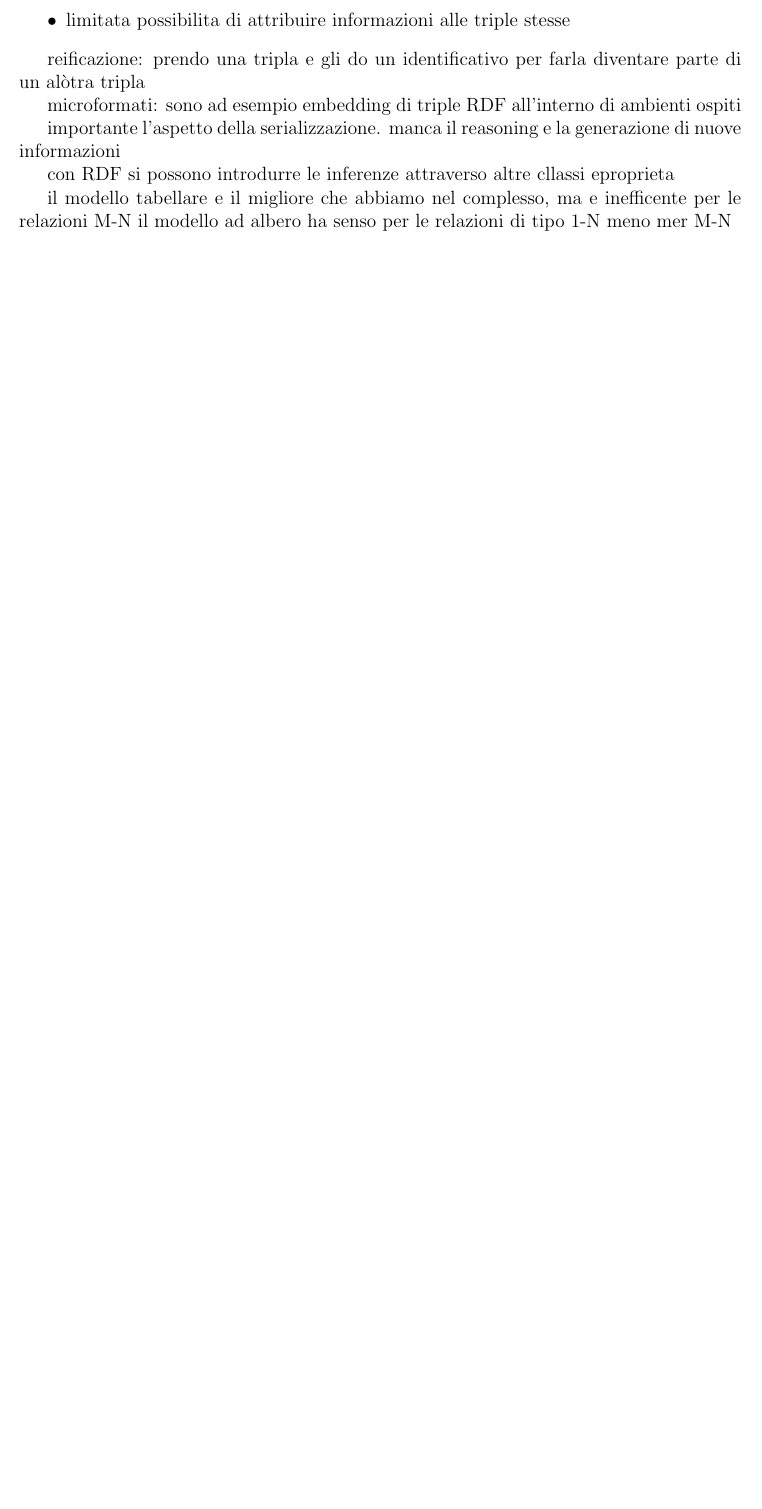
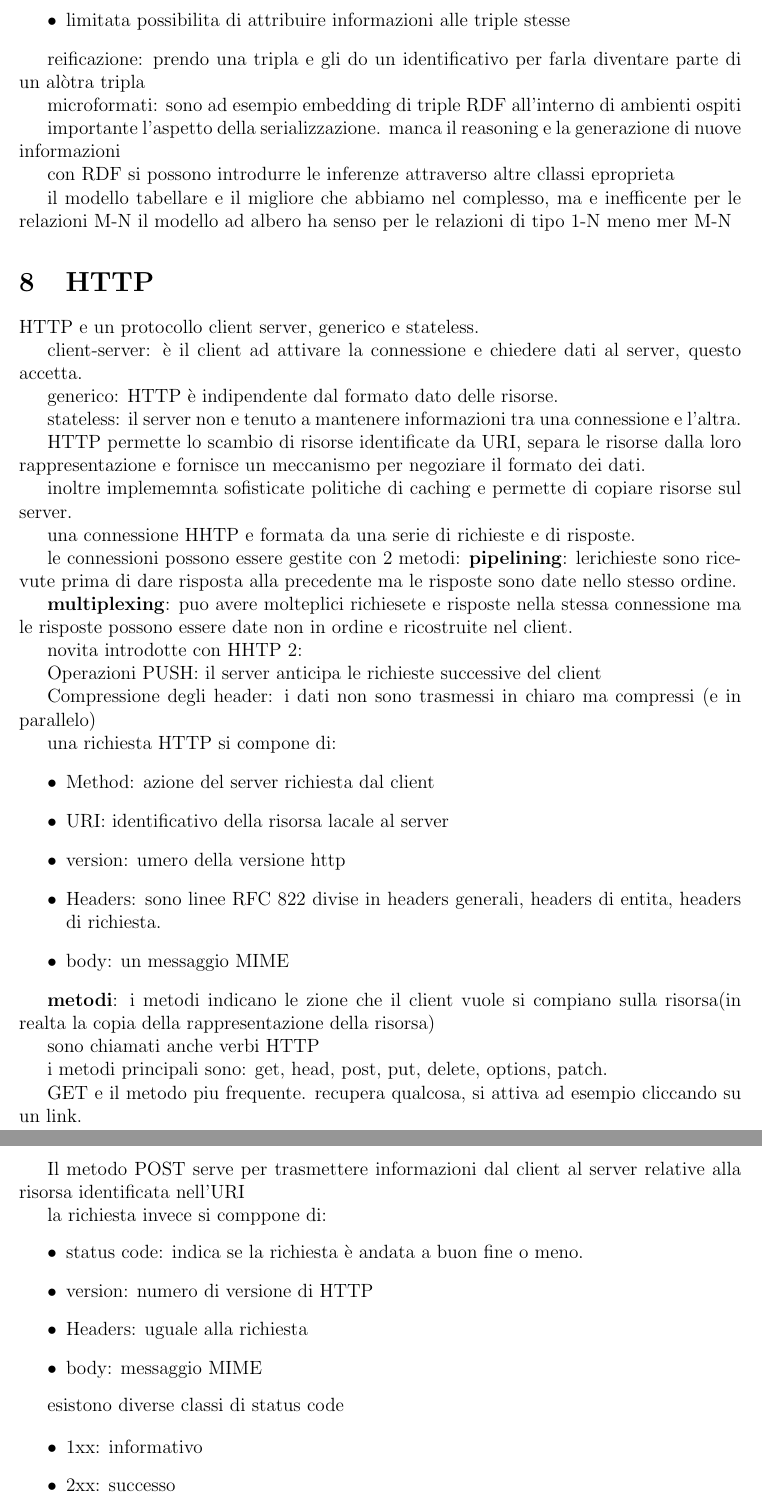
Before and after one commit to matteomordenti/LateX_notes, a LaTeX document (tex_files/tecnologie_web/tecnologie_web.tex): part of page 16 of 16 before the commit and two parts of pages 16 and 17 of 18 after it, the two joined at a grey line, cut so that both start at the same text, the shorter picture padded with empty space. Compiled offline with pdfLaTeX.

Commit message:
Auto-commit 2026-02-10 20:00

```diff
--- a/tex_files/tecnologie_web/tecnologie_web.tex
+++ b/tex_files/tecnologie_web/tecnologie_web.tex
@@ -861,3 +861,65 @@ il modello a triple e semplice e minimalista. il modello RDF inoltre e modulare:
     il modello tabellare e il migliore che abbiamo nel complesso, ma e inefficente per le relazioni M-N
     il modello ad albero ha senso per le relazioni di tipo 1-N meno mer M-N
 
+    \section{HTTP}
+
+    HTTP e un protocollo client server, generico e stateless.
+
+    client-server: è il client ad attivare la connessione e chiedere dati al server, questo accetta.
+
+    generico: HTTP è indipendente dal formato dato delle risorse.
+
+    stateless: il server non e tenuto a mantenere informazioni tra una connessione e l'altra.
+
+    HTTP permette lo scambio di risorse identificate da URI, separa le risorse dalla loro rappresentazione e fornisce un meccanismo per negoziare il formato dei dati.
+
+    inoltre implememnta sofisticate politiche di caching e  permette di copiare risorse sul server.
+
+    una connessione HHTP e formata da una serie di richieste e di risposte.
+
+le connessioni possono essere gestite con 2 metodi:
+\textbf{pipelining}: lerichieste sono ricevute prima di dare risposta alla precedente ma le risposte sono date nello stesso ordine.
+
+\textbf{multiplexing}: puo avere molteplici richiesete e risposte nella stessa connessione ma le risposte possono essere date non in ordine e ricostruite nel client.
+
+novita introdotte con HHTP 2:
+
+Operazioni PUSH: il server anticipa le richieste successive del client
+
+Compressione degli header: i dati non sono trasmessi in chiaro ma
+compressi (e in parallelo)
+
+una richiesta HTTP si compone di:
+\begin{itemize}
+\item Method: azione del server richiesta dal client
+\item URI: identificativo della risorsa lacale al server
+\item version: umero della versione http
+\item Headers: sono linee RFC 822 divise in headers generali, headers di entita, headers di richiesta.
+\item body: un messaggio MIME
+\end{itemize}
+
+\textbf{metodi}: i metodi indicano le zione che il client vuole si compiano sulla risorsa(in realta la copia della rappresentazione della risorsa)
+
+sono chiamati anche verbi HTTP
+
+i metodi principali sono: get, head, post, put, delete, options, patch.
+
+GET e il metodo piu frequente. recupera qualcosa, si attiva ad esempio cliccando su un link.
+
+Il metodo POST serve per trasmettere informazioni dal
+client al server relative alla risorsa identificata nell'URI
+
+la richiesta invece si comppone di:
+\begin{itemize}
+\item status code: indica se la richiesta è andata a buon fine o meno.
+\item version: numero di versione di HTTP
+\item Headers: uguale alla richiesta
+\item body: messaggio MIME
+\end{itemize}
+
+esistono diverse classi di status code
+
+\begin{itemize}
+\item 1xx: informativo
+\item 2xx: successo
+\item 3xx redirection(servono altre informazioni)
```
Also changed, not shown: pdf/tecnologie_web/tecnologie_web.pdf, tex_files/tecnologie_web/tecnologie_web.tex (64 more changed lines).
